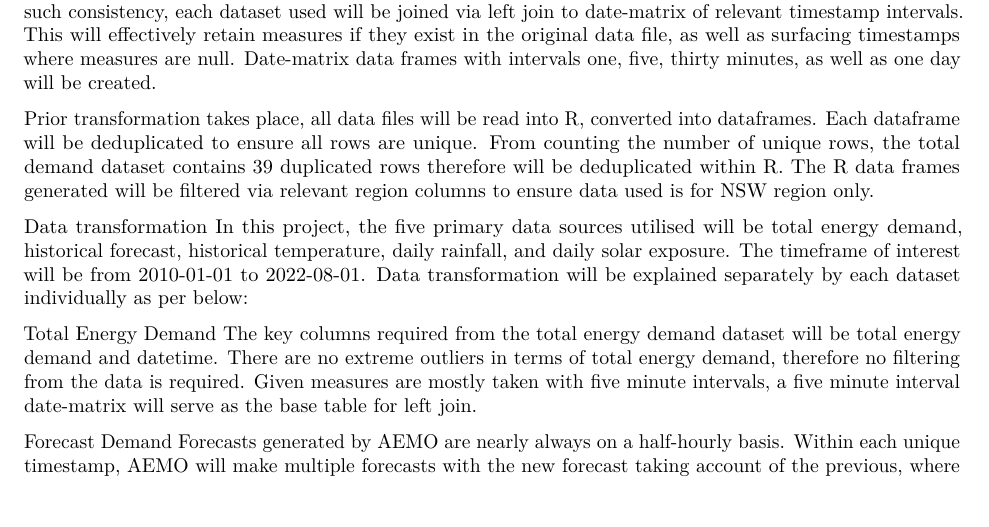
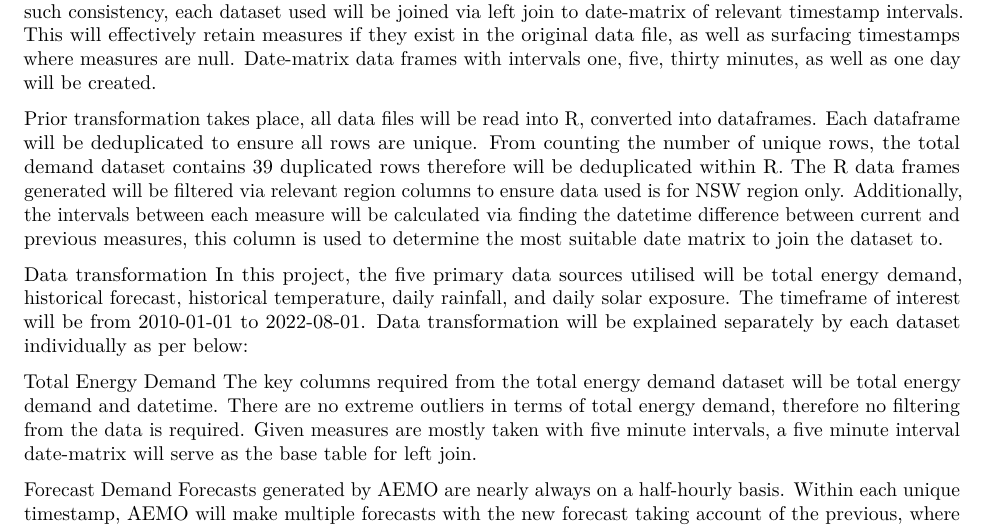
Before and after one commit to UNSW-ZZSC9020-2023H2/project, an R Markdown document (Assessment 3 - Group Project Report.Rmd): part of page 6 of 12, cut so that both start at the same text, the shorter picture padded with empty space. Rendered offline with R 4.5, knitr and Pandoc, then LaTeX, with nearby package versions.

Commit message:
Update Assessment 3 - Group Project Report.Rmd

```diff
--- a/Assessment 3 - Group Project Report.Rmd
+++ b/Assessment 3 - Group Project Report.Rmd
@@ -97,7 +97,7 @@ All data files used in this project will be in csv format. Data files will be re
 
 In terms of consistency, it would be to ensure each dataset has a consistent time gap between each measure when ordered by timestamp. This is important as the dataset will eventually be aggregated from by per minute to hourly, and inconsistent timestamp would result in hours having an unequal number of measures, where the number of measures per hour need to be equal in order for each hour to be unbiased. To achieve such consistency, each dataset used will be joined via left join  to date-matrix of relevant timestamp intervals. This will effectively retain measures if they exist in the original data file, as well as surfacing timestamps where measures are null. Date-matrix data frames with intervals one, five, thirty minutes, as well as one day will be created.
 
-Prior transformation takes place, all data files will be read into R, converted into dataframes. Each dataframe will be deduplicated to ensure all rows are unique. From counting the number of unique rows, the total demand dataset contains 39 duplicated rows therefore will be deduplicated within R. The R data frames generated will be filtered via relevant region columns to ensure data used is for NSW region only.
+Prior transformation takes place, all data files will be read into R, converted into dataframes. Each dataframe will be deduplicated to ensure all rows are unique. From counting the number of unique rows, the total demand dataset contains 39 duplicated rows therefore will be deduplicated within R. The R data frames generated will be filtered via relevant region columns to ensure data used is for NSW region only. Additionally, the intervals between each measure will be calculated via finding the datetime difference between current and previous measures, this column is used to determine the most suitable date matrix to join the dataset to.
 
 Data transformation
 In this project, the five primary data sources utilised will be total energy demand, historical forecast, historical temperature, daily rainfall, and daily solar exposure. The timeframe of interest will be from 2010-01-01 to 2022-08-01. Data transformation will be explained separately by each dataset individually as per below:
```
